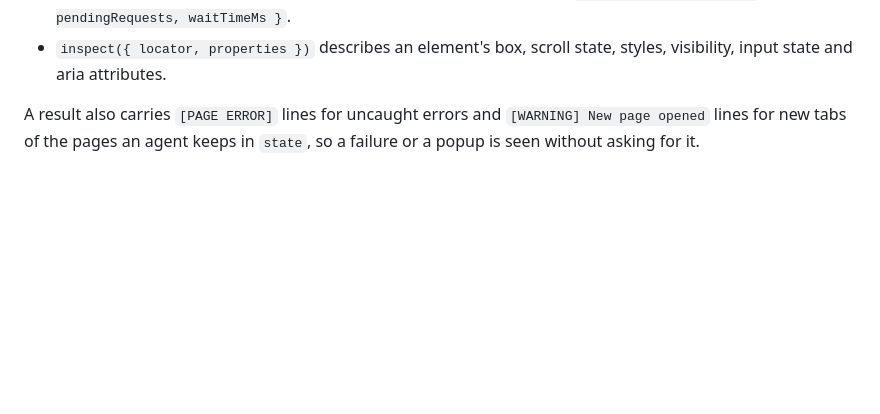
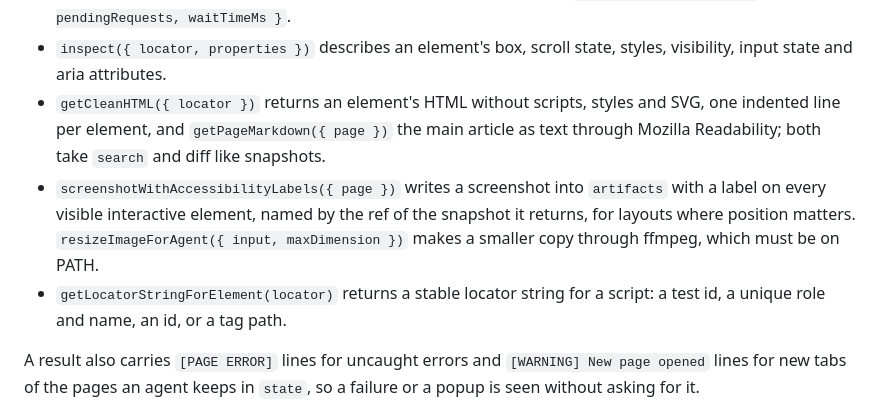
Before and after one commit to NDDev-Technocracy-OpenNetwork-NDS/nddev-device-sync-browser-use, a Markdown page: README.md, the part around the change. Drawn GitHub-style; blank space fills up the shorter version.

Commit message:
docs: list the content and screenshot helpers
Co-Authored-By: Claude Opus 5.5 <noreply@anthropic.com>

```diff
--- a/README.md
+++ b/README.md
@@ -46,6 +46,17 @@ refuse running against a replaced document.
   streams, and reports `{ success, readyState, pendingRequests, waitTimeMs }`.
 - `inspect({ locator, properties })` describes an element's box, scroll state,
   styles, visibility, input state and aria attributes.
+- `getCleanHTML({ locator })` returns an element's HTML without scripts,
+  styles and SVG, one indented line per element, and `getPageMarkdown({ page })`
+  the main article as text through Mozilla Readability; both take `search` and
+  diff like snapshots.
+- `screenshotWithAccessibilityLabels({ page })` writes a screenshot into
+  `artifacts` with a label on every visible interactive element, named by the
+  ref of the snapshot it returns, for layouts where position matters.
+  `resizeImageForAgent({ input, maxDimension })` makes a smaller copy through
+  ffmpeg, which must be on PATH.
+- `getLocatorStringForElement(locator)` returns a stable locator string for a
+  script: a test id, a unique role and name, an id, or a tag path.
 
 A result also carries `[PAGE ERROR]` lines for uncaught errors and
 `[WARNING] New page opened` lines for new tabs of the pages an agent keeps in
```
